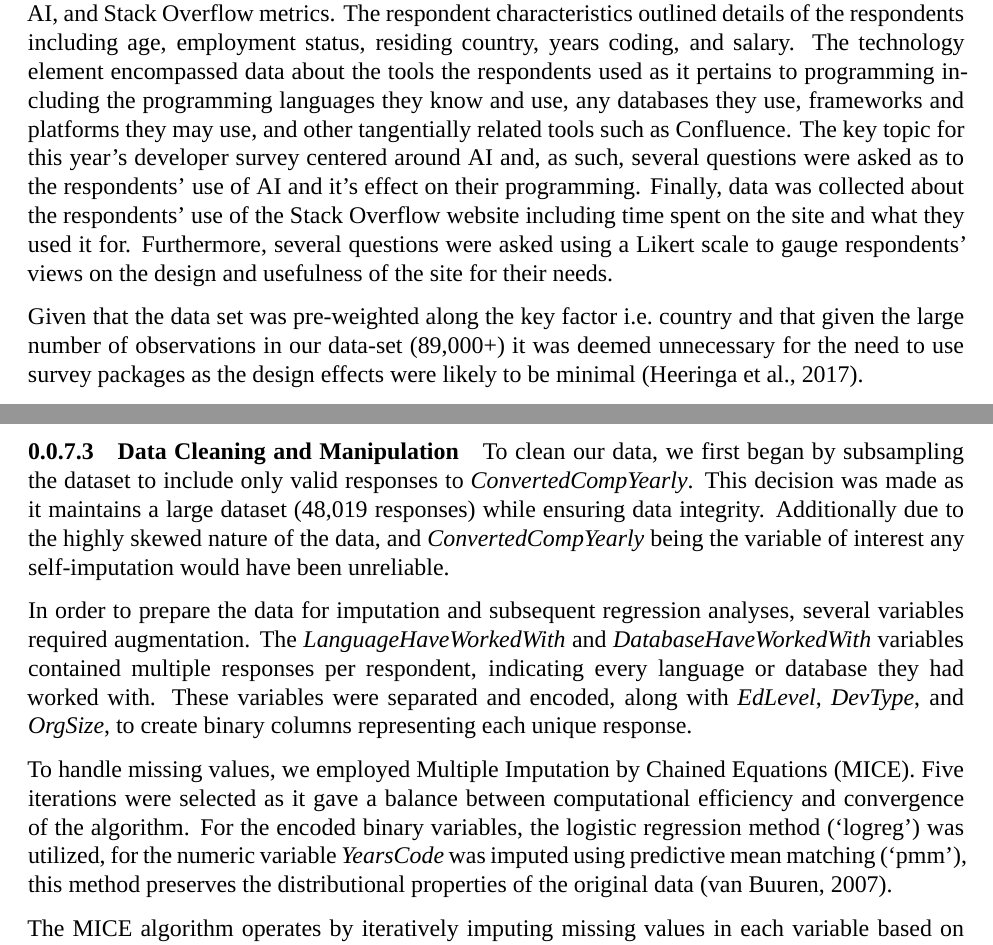
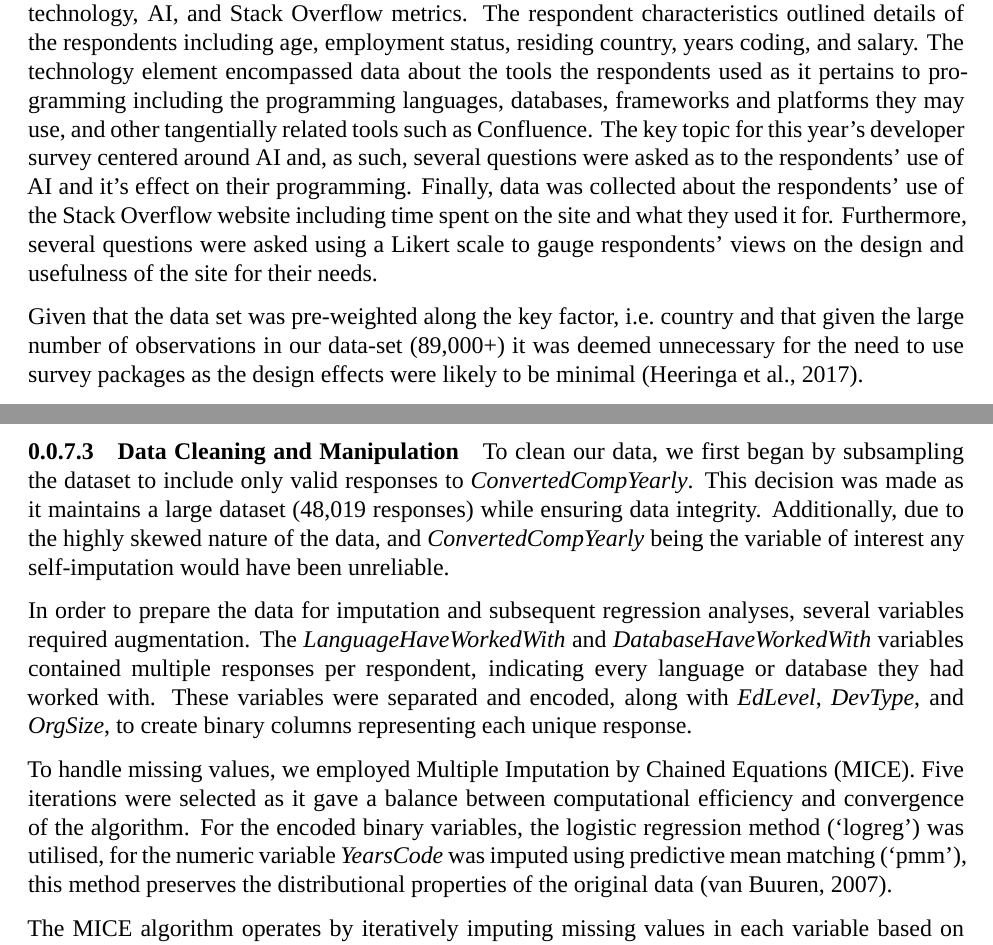
Before and after one commit to JohnBenson-macq/STAT8101_Group_Assignment, an R Markdown document (Group_Project.Rmd): two parts of pages 7 and 9 of 17, joined at a grey line, cut so that both start at the same text. Rendered offline with R 4.5, knitr and Pandoc, then LaTeX, with nearby package versions; a font, style sheet, LaTeX package, included part or bibliography that could not be used is replaced or left out.

Commit message:
Update Group_Project.Rmd
z -> s

```diff
--- a/Group_Project.Rmd
+++ b/Group_Project.Rmd
@@ -217,10 +217,9 @@ Targeted follow up strategies by way of follow-up communications were employed t
 
 #### Data Description
 The initial survey data consisted of 84 fields and 89,185 observations.
-The data collected broadly cover four main areas of interest: respondent characteristics, technology, AI, and Stack Overflow metrics. The respondent characteristics
-outlined details of the respondents including age, employment status, residing country, years coding, and salary. The technology element encompassed data about the tools the respondents used as it pertains to programming including the programming languages they know and use, any databases they use, frameworks and platforms they may use, and other tangentially related tools such as Confluence. The key topic for this year's developer survey centered around AI and, as such, several questions were asked as to the respondents' use of AI and it's effect on their programming. Finally, data was collected about the respondents' use of the Stack Overflow website including time spent on the site and what they used it for. Furthermore, several questions were asked using a Likert scale to gauge respondents' views on the design and usefulness of the site for their needs.
+The data collected broadly cover four main areas of interest: respondent characteristics, technology, AI, and Stack Overflow metrics. The respondent characteristics outlined details of the respondents including age, employment status, residing country, years coding, and salary. The technology element encompassed data about the tools the respondents used as it pertains to programming including the programming languages, databases, frameworks and platforms they may use, and other tangentially related tools such as Confluence. The key topic for this year's developer survey centered around AI and, as such, several questions were asked as to the respondents' use of AI and it's effect on their programming. Finally, data was collected about the respondents' use of the Stack Overflow website including time spent on the site and what they used it for. Furthermore, several questions were asked using a Likert scale to gauge respondents' views on the design and usefulness of the site for their needs.
 
-Given that the data set was pre-weighted along the key factor i.e. country and that given the large number of observations in our data-set (89,000+) it was deemed unnecessary for the need to use survey packages as the design effects were likely to be minimal (Heeringa et al., 2017).
+Given that the data set was pre-weighted along the key factor, i.e. country and that given the large number of observations in our data-set (89,000+) it was deemed unnecessary for the need to use survey packages as the design effects were likely to be minimal (Heeringa et al., 2017).
 
 In constructing out regression model we selected predictor variables that were likely to have a strong association with the response variable, that is yearly compensation. As such it was determined that variables including the years an individual spent coding, their highest level of education attainment, their role in their organisation, the size of the organisation, the programming languages they know, the database systems they use and other tools they used were the most appropriate. All predictor variables, except for years coding, were categorical and were handled by translating each level into individual binary 1:0 variables corresponding to TRUE/FALSE respectively.
 
@@ -258,11 +257,11 @@ UpSet plots have been used to visualise the intersections of missing data within
 
 #### Data Cleaning and Manipulation
 
-To clean our data, we first began by subsampling the dataset to include only valid responses to *ConvertedCompYearly*. This decision was made as it maintains a large dataset (48,019 responses) while ensuring data integrity. Additionally due to the highly skewed nature of the data, and *ConvertedCompYearly* being the variable of interest any self-imputation would have been unreliable.
+To clean our data, we first began by subsampling the dataset to include only valid responses to *ConvertedCompYearly*. This decision was made as it maintains a large dataset (48,019 responses) while ensuring data integrity. Additionally, due to the highly skewed nature of the data, and *ConvertedCompYearly* being the variable of interest any self-imputation would have been unreliable.
 
 In order to prepare the data for imputation and subsequent regression analyses, several variables required augmentation. The *LanguageHaveWorkedWith* and *DatabaseHaveWorkedWith* variables contained multiple responses per respondent, indicating every language or database they had worked with. These variables were separated and encoded, along with *EdLevel*, *DevType*, and *OrgSize*, to create binary columns representing each unique response.
 
-To handle missing values, we employed Multiple Imputation by Chained Equations (MICE). Five iterations were selected as it gave a balance between computational efficiency and convergence of the algorithm. For the encoded binary variables, the logistic regression method ('logreg') was utilized, for the numeric variable *YearsCode* was imputed using predictive mean matching ('pmm'), this method preserves the distributional properties of the original data (van Buuren, 2007).
+To handle missing values, we employed Multiple Imputation by Chained Equations (MICE). Five iterations were selected as it gave a balance between computational efficiency and convergence of the algorithm. For the encoded binary variables, the logistic regression method ('logreg') was utilised, for the numeric variable *YearsCode* was imputed using predictive mean matching ('pmm'), this method preserves the distributional properties of the original data (van Buuren, 2007).
 
 The MICE algorithm operates by iteratively imputing missing values in each variable based on the observed values of other variables. By generating multiple imputed datasets, MICE accounts for the uncertainty associated with missing data, providing a more robust and reliable basis for subsequent statistical analyses.
 
```
Also changed, not shown: Group_Project.Rmd (2 more changed lines).
